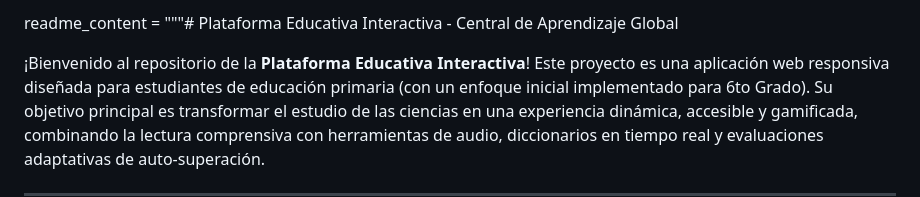
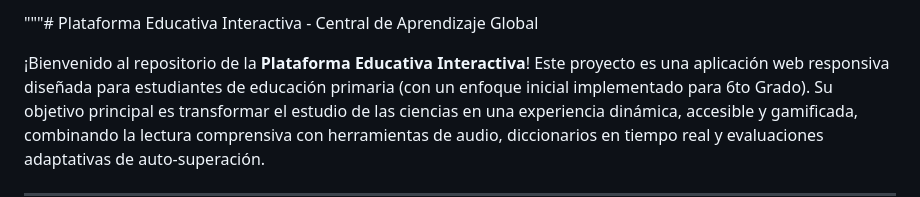
Before and after one commit to nahuelgatica99/app-primarIA, a Markdown page: README.md, the part around the change. GitHub-like rendering.

```diff
--- a/README.md
+++ b/README.md
@@ -1,4 +1,4 @@
-readme_content = """# Plataforma Educativa Interactiva - Central de Aprendizaje Global
+"""# Plataforma Educativa Interactiva - Central de Aprendizaje Global
 
 ¡Bienvenido al repositorio de la **Plataforma Educativa Interactiva**! Este proyecto es una aplicación web responsiva diseñada para estudiantes de educación primaria (con un enfoque inicial implementado para 6to Grado). Su objetivo principal es transformar el estudio de las ciencias en una experiencia dinámica, accesible y gamificada, combinando la lectura comprensiva con herramientas de audio, diccionarios en tiempo real y evaluaciones adaptativas de auto-superación.
 
```
